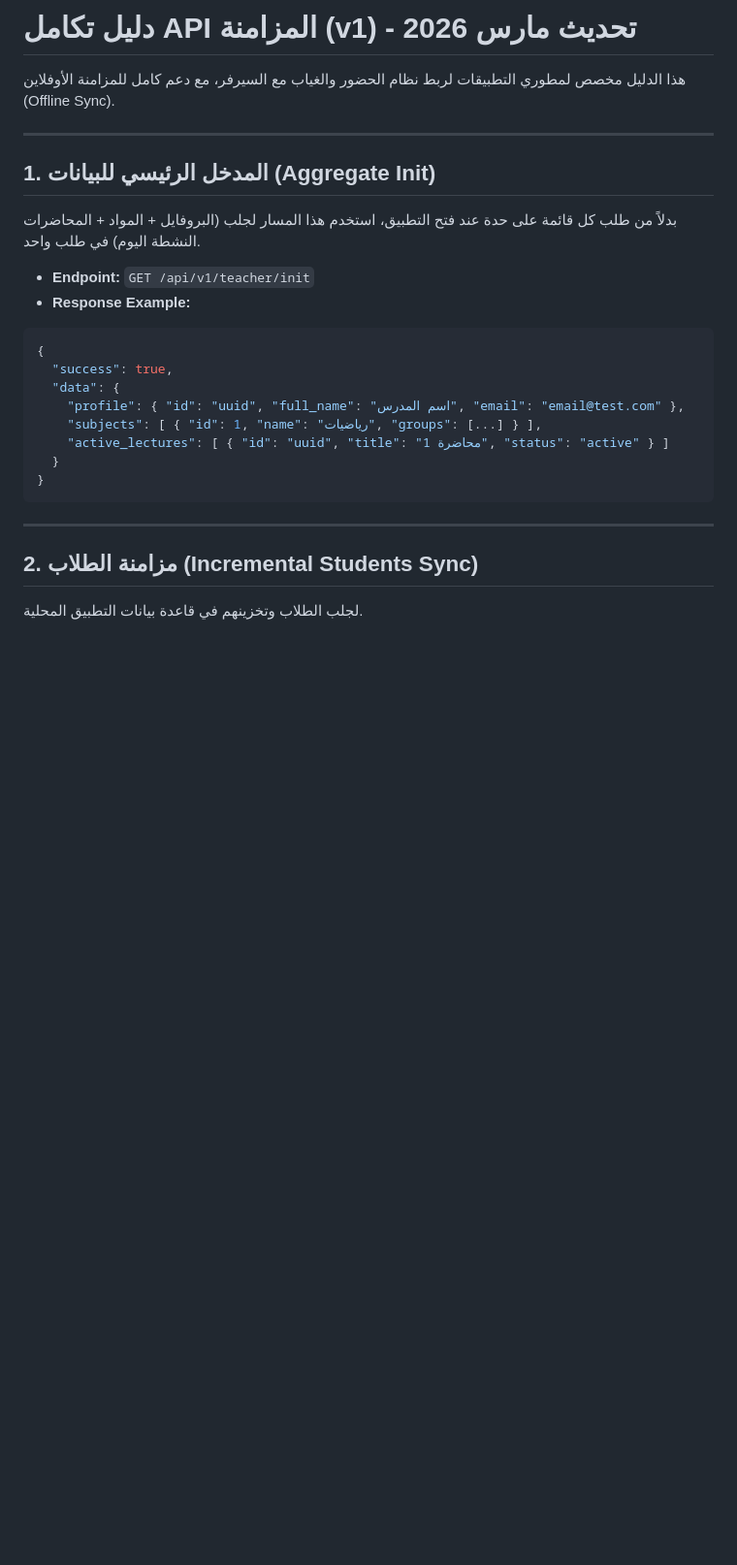
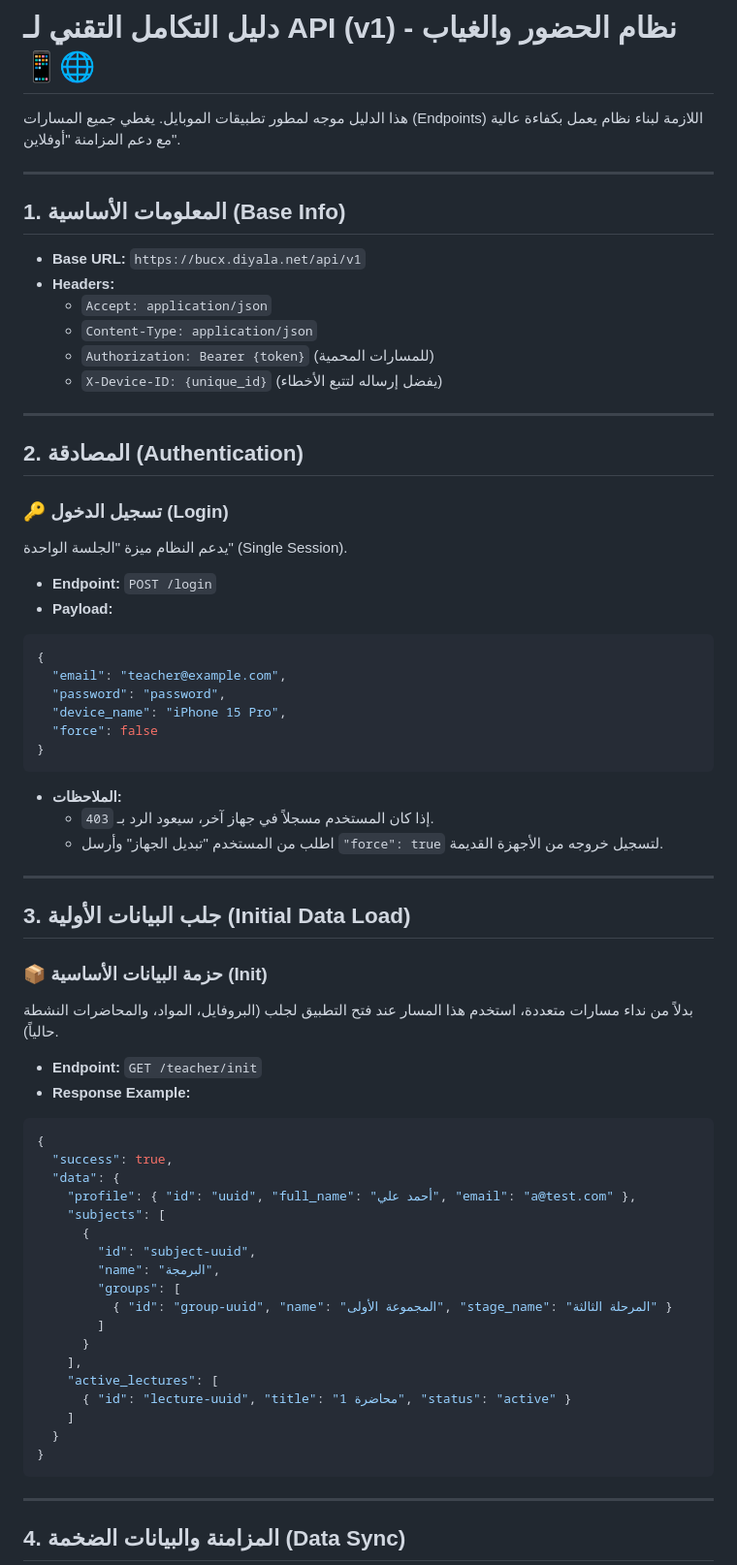
Before and after one commit to mustafaroot01/buxc, a Markdown page: docs/api_v1_sync_guide.md, the part around one of its changes. Shown at 97% size. Drawn GitHub-style; blank space fills up the shorter version.

````diff
--- a/docs/api_v1_sync_guide.md
+++ b/docs/api_v1_sync_guide.md
@@ -1,27 +1,69 @@
-# دليل تكامل API المزامنة (v1) - تحديث مارس 2026
+# دليل التكامل التقني لـ API (v1) - نظام الحضور والغياب 📱🌐
 
-هذا الدليل مخصص لمطوري التطبيقات لربط نظام الحضور والغياب مع السيرفر، مع دعم كامل للمزامنة الأوفلاين (Offline Sync).
+هذا الدليل موجه لمطور تطبيقات الموبايل. يغطي جميع المسارات (Endpoints) اللازمة لبناء نظام يعمل بكفاءة عالية مع دعم المزامنة "أوفلاين".
 
 ---
 
-## 1. المدخل الرئيسي للبيانات (Aggregate Init)
-بدلاً من طلب كل قائمة على حدة عند فتح التطبيق، استخدم هذا المسار لجلب (البروفايل + المواد + المحاضرات النشطة اليوم) في طلب واحد.
+## 1. المعلومات الأساسية (Base Info)
+- **Base URL:** `https://bucx.diyala.net/api/v1`
+- **Headers:**
+  - `Accept: application/json`
+  - `Content-Type: application/json`
+  - `Authorization: Bearer {token}` (للمسارات المحمية)
+  - `X-Device-ID: {unique_id}` (يفضل إرساله لتتبع الأخطاء)
 
-- **Endpoint:** `GET /api/v1/teacher/init`
+---
+
+## 2. المصادقة (Authentication)
+
+### 🔑 تسجيل الدخول (Login)
+يدعم النظام ميزة "الجلسة الواحدة" (Single Session).
+
+- **Endpoint:** `POST /login`
+- **Payload:**
+```json
+{
+  "email": "teacher@example.com",
+  "password": "password",
+  "device_name": "iPhone 15 Pro",
+  "force": false
+}
+```
+- **الملاحظات:**
+  - إذا كان المستخدم مسجلاً في جهاز آخر، سيعود الرد بـ `403`.
+  - اطلب من المستخدم "تبديل الجهاز" وأرسل `"force": true` لتسجيل خروجه من الأجهزة القديمة.
+
+---
+
+## 3. جلب البيانات الأولية (Initial Data Load)
+
+### 📦 حزمة البيانات الأساسية (Init)
+بدلاً من نداء مسارات متعددة، استخدم هذا المسار عند فتح التطبيق لجلب (البروفايل، المواد، والمحاضرات النشطة حالياً).
+
+- **Endpoint:** `GET /teacher/init`
 - **Response Example:**
 ```json
 {
   "success": true,
   "data": {
-    "profile": { "id": "uuid", "full_name": "اسم المدرس", "email": "email@test.com" },
-    "subjects": [ { "id": 1, "name": "رياضيات", "groups": [...] } ],
-    "active_lectures": [ { "id": "uuid", "title": "محاضرة 1", "status": "active" } ]
+    "profile": { "id": "uuid", "full_name": "أحمد علي", "email": "a@test.com" },
+    "subjects": [
+      {
+        "id": "subject-uuid",
+        "name": "البرمجة",
+        "groups": [
+          { "id": "group-uuid", "name": "المجموعة الأولى", "stage_name": "المرحلة الثالثة" }
+        ]
+      }
+    ],
+    "active_lectures": [
+      { "id": "lecture-uuid", "title": "محاضرة 1", "status": "active" }
+    ]
   }
 }
 ```
 
 ---
 
-## 2. مزامنة الطلاب (Incremental Students Sync)
-لجلب الطلاب وتخزينهم في قاعدة بيانات التطبيق المحلية.
+## 4. المزامنة والبيانات الضخمة (Data Sync)
 
````
Also changed, not shown: other parts of docs/api_v1_sync_guide.md (+45 -26 lines).
